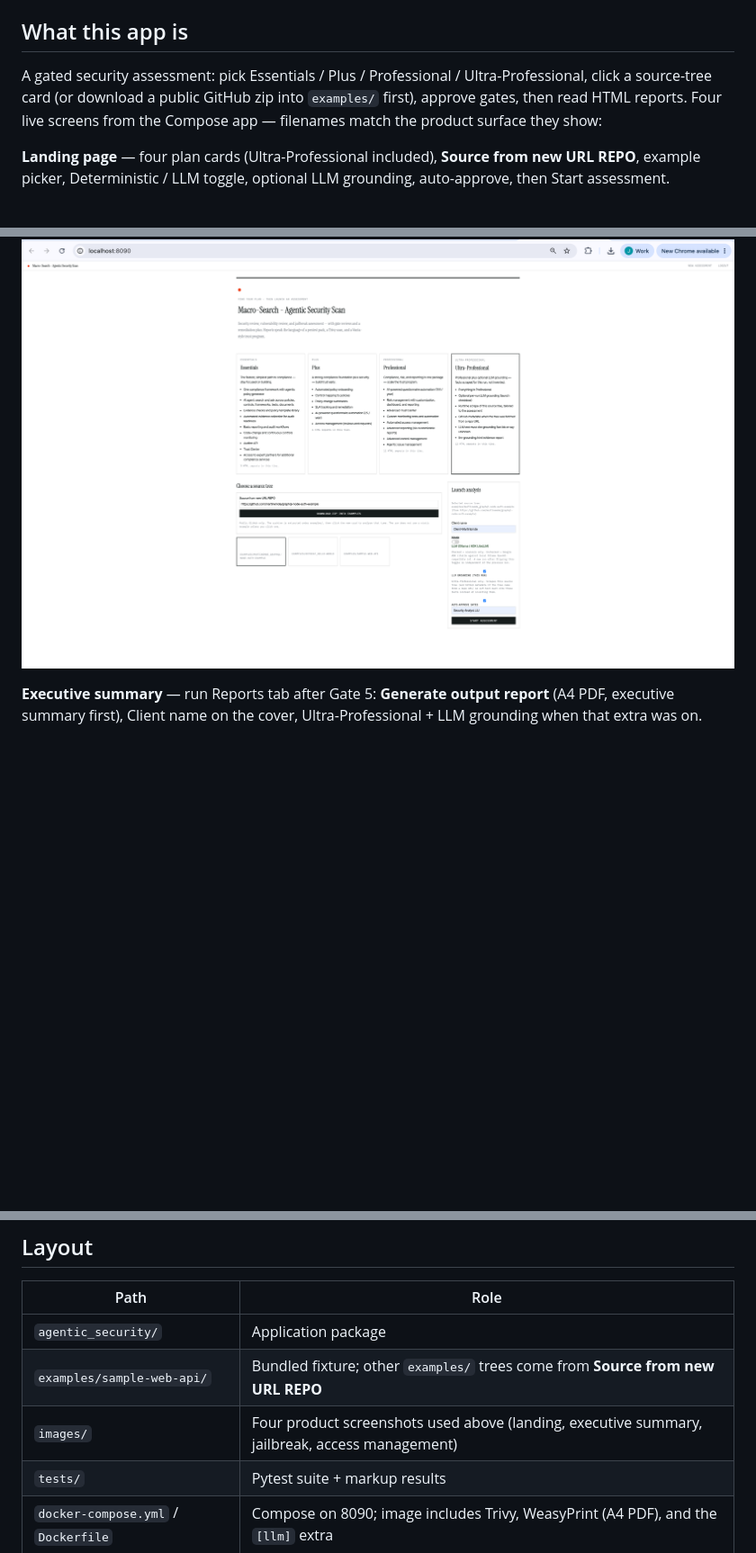
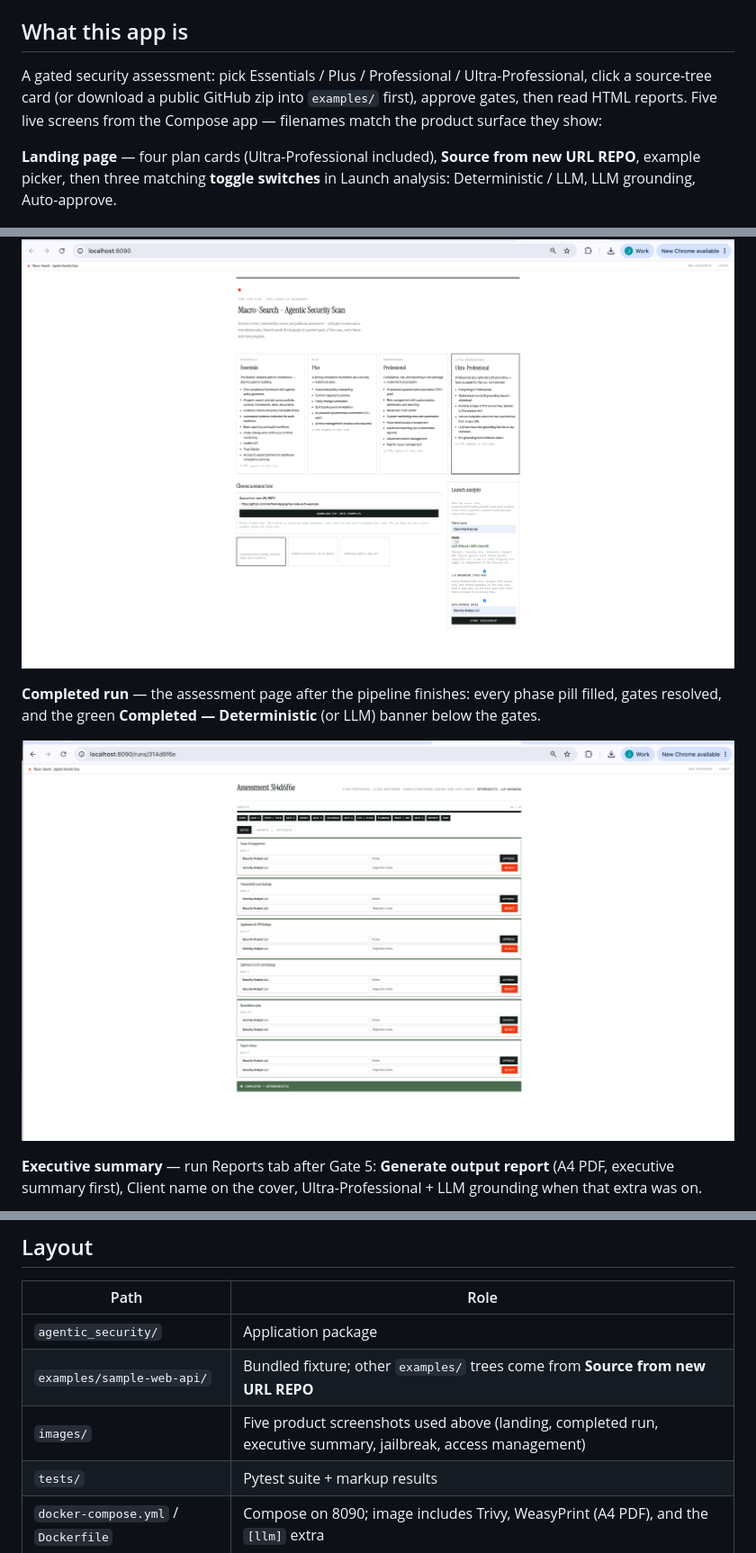
Before and after one commit to jpacerqueira/agentic-security-test-sdk, a Markdown page: README.md, 3 parts joined by grey strips. Shown at 90% size. Drawn GitHub-style; pictures changed too: images/Macro-Search_-_Agentic_Security_Scan_-_completed_run.png (added); blank space fills up the shorter version.

```diff
--- a/README.md
+++ b/README.md
@@ -8,11 +8,15 @@ This repository is clone-and-run: Docker Compose on port **8090**, or a local ve
 
 ## What this app is
 
-A gated security assessment: pick Essentials / Plus / Professional / Ultra-Professional, click a source-tree card (or download a public GitHub zip into `examples/` first), approve gates, then read HTML reports. Four live screens from the Compose app — filenames match the product surface they show:
+A gated security assessment: pick Essentials / Plus / Professional / Ultra-Professional, click a source-tree card (or download a public GitHub zip into `examples/` first), approve gates, then read HTML reports. Five live screens from the Compose app — filenames match the product surface they show:
 
-**Landing page** — four plan cards (Ultra-Professional included), **Source from new URL REPO**, example picker, Deterministic / LLM toggle, optional LLM grounding, auto-approve, then Start assessment.
+**Landing page** — four plan cards (Ultra-Professional included), **Source from new URL REPO**, example picker, then three matching **toggle switches** in Launch analysis: Deterministic / LLM, LLM grounding, Auto-approve.
 
 ![Landing page](images/Macro-Search_-_Agentic_Security_Scan_-_landing_page.png)
+
+**Completed run** — the assessment page after the pipeline finishes: every phase pill filled, gates resolved, and the green **Completed — Deterministic** (or LLM) banner below the gates.
+
+![Completed run](images/Macro-Search_-_Agentic_Security_Scan_-_completed_run.png)
 
 **Executive summary** — run Reports tab after Gate 5: **Generate output report** (A4 PDF, executive summary first), Client name on the cover, Ultra-Professional + LLM grounding when that extra was on.
 
@@ -97,7 +101,7 @@ On the Reports tab, **Generate output report** downloads one A4 PDF with every r
 |---|---|
 | `agentic_security/` | Application package |
 | `examples/sample-web-api/` | Bundled fixture; other `examples/` trees come from **Source from new URL REPO** |
-| `images/` | Four product screenshots used above (landing, executive summary, jailbreak, access management) |
+| `images/` | Five product screenshots used above (landing, completed run, executive summary, jailbreak, access management) |
 | `tests/` | Pytest suite + markup results |
 | `docker-compose.yml` / `Dockerfile` | Compose on 8090; image includes Trivy, WeasyPrint (A4 PDF), and the `[llm]` extra |
 | `.env.example` | Ollama / skip_llm / demo credentials |
```
Also changed, not shown: CLAUDE.md (+2 -2 lines), changes-log.md (+17 -1 lines), 5 other files.
